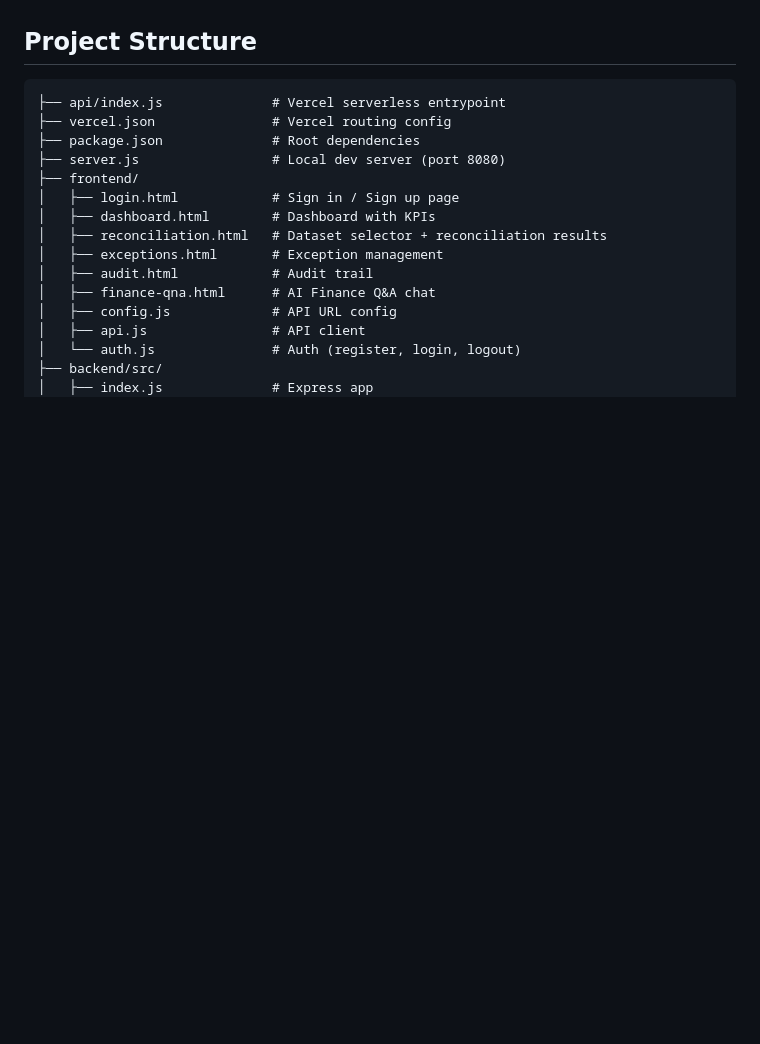
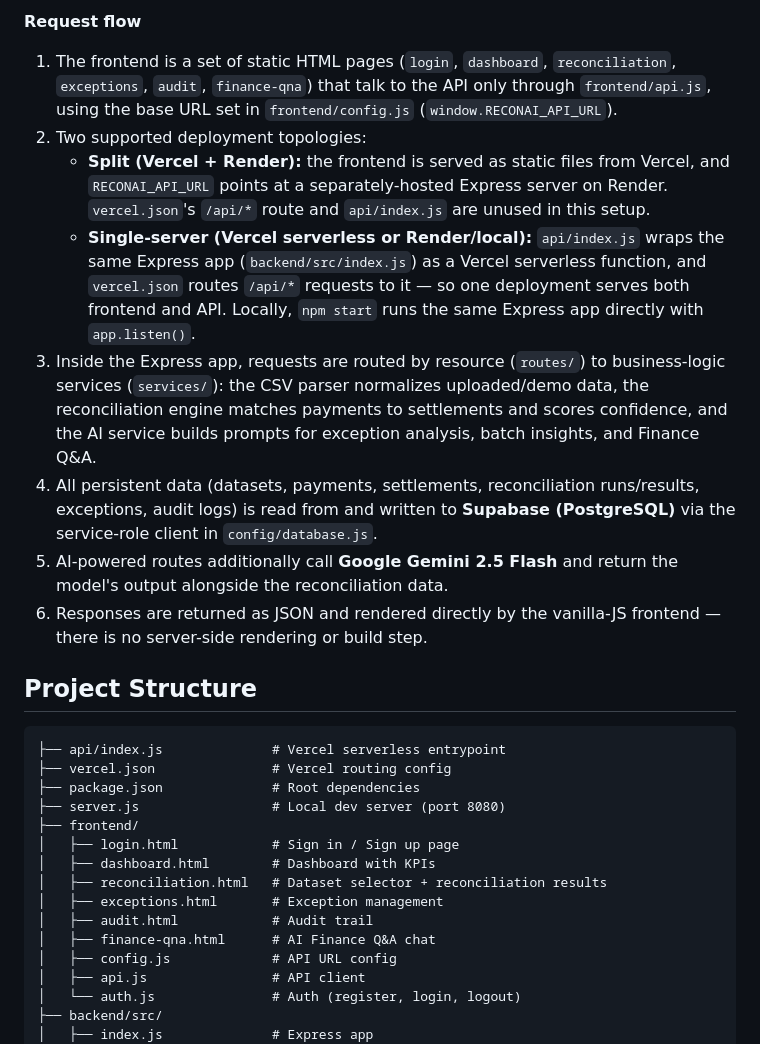
Before and after one commit to chebolukarthik2/RAZORPAY-BUILDATHON-TRACK04, a Markdown page: README.md, the part around one of its changes. Rendered like a GitHub page; blank space fills up the shorter version.

````diff
--- a/README.md
+++ b/README.md
@@ -159,3 +195,14 @@ Column names are auto-mapped (e.g., `txn_id` → `transaction_id`, `date` → `p
+**Request flow**
+
+1. The frontend is a set of static HTML pages (`login`, `dashboard`, `reconciliation`, `exceptions`, `audit`, `finance-qna`) that talk to the API only through `frontend/api.js`, using the base URL set in `frontend/config.js` (`window.RECONAI_API_URL`).
+2. Two supported deployment topologies:
+   - **Split (Vercel + Render):** the frontend is served as static files from Vercel, and `RECONAI_API_URL` points at a separately-hosted Express server on Render. `vercel.json`'s `/api/*` route and `api/index.js` are unused in this setup.
+   - **Single-server (Vercel serverless or Render/local):** `api/index.js` wraps the same Express app (`backend/src/index.js`) as a Vercel serverless function, and `vercel.json` routes `/api/*` requests to it — so one deployment serves both frontend and API. Locally, `npm start` runs the same Express app directly with `app.listen()`.
+3. Inside the Express app, requests are routed by resource (`routes/`) to business-logic services (`services/`): the CSV parser normalizes uploaded/demo data, the reconciliation engine matches payments to settlements and scores confidence, and the AI service builds prompts for exception analysis, batch insights, and Finance Q&A.
+4. All persistent data (datasets, payments, settlements, reconciliation runs/results, exceptions, audit logs) is read from and written to **Supabase (PostgreSQL)** via the service-role client in `config/database.js`.
+5. AI-powered routes additionally call **Google Gemini 2.5 Flash** and return the model's output alongside the reconciliation data.
+6. Responses are returned as JSON and rendered directly by the vanilla-JS frontend — there is no server-side rendering or build step.
+
 ## Project Structure
 
 ```
````
Also changed, not shown: other parts of README.md (+36 -0 lines).
